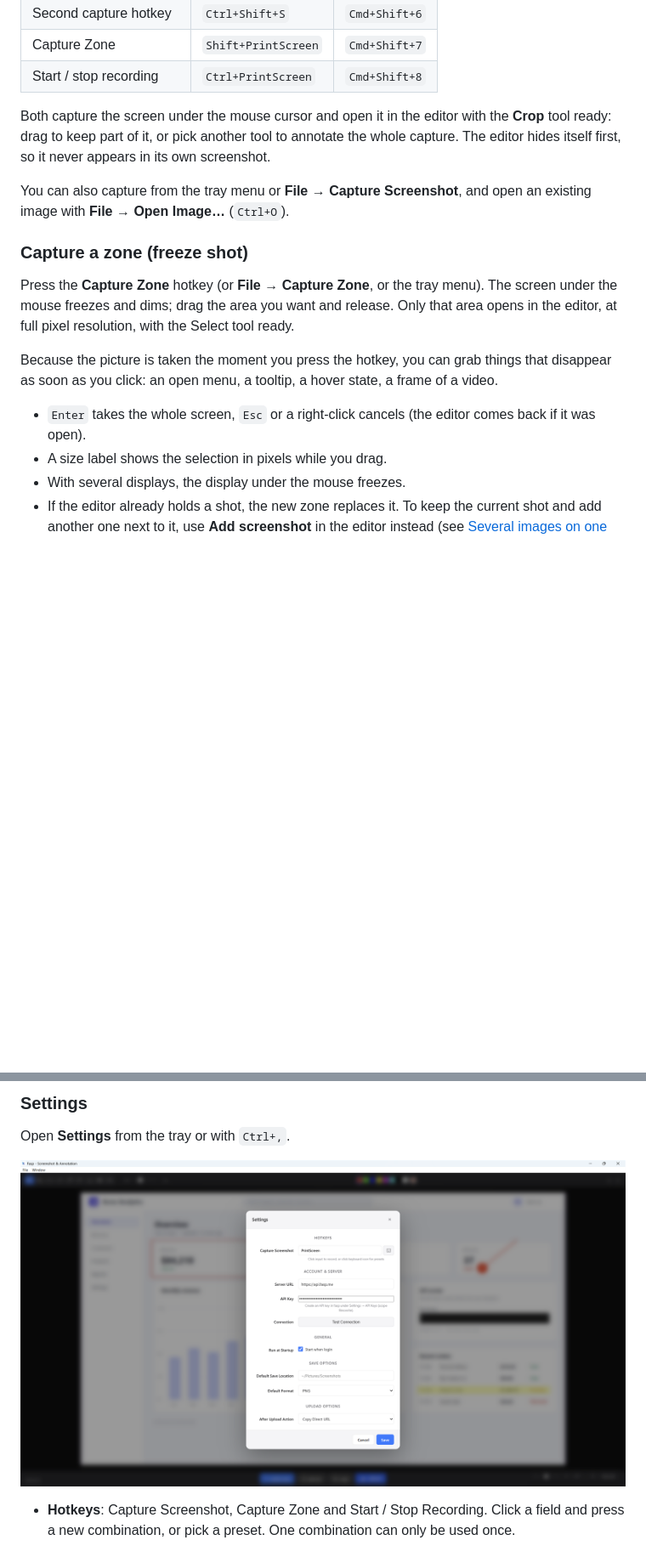
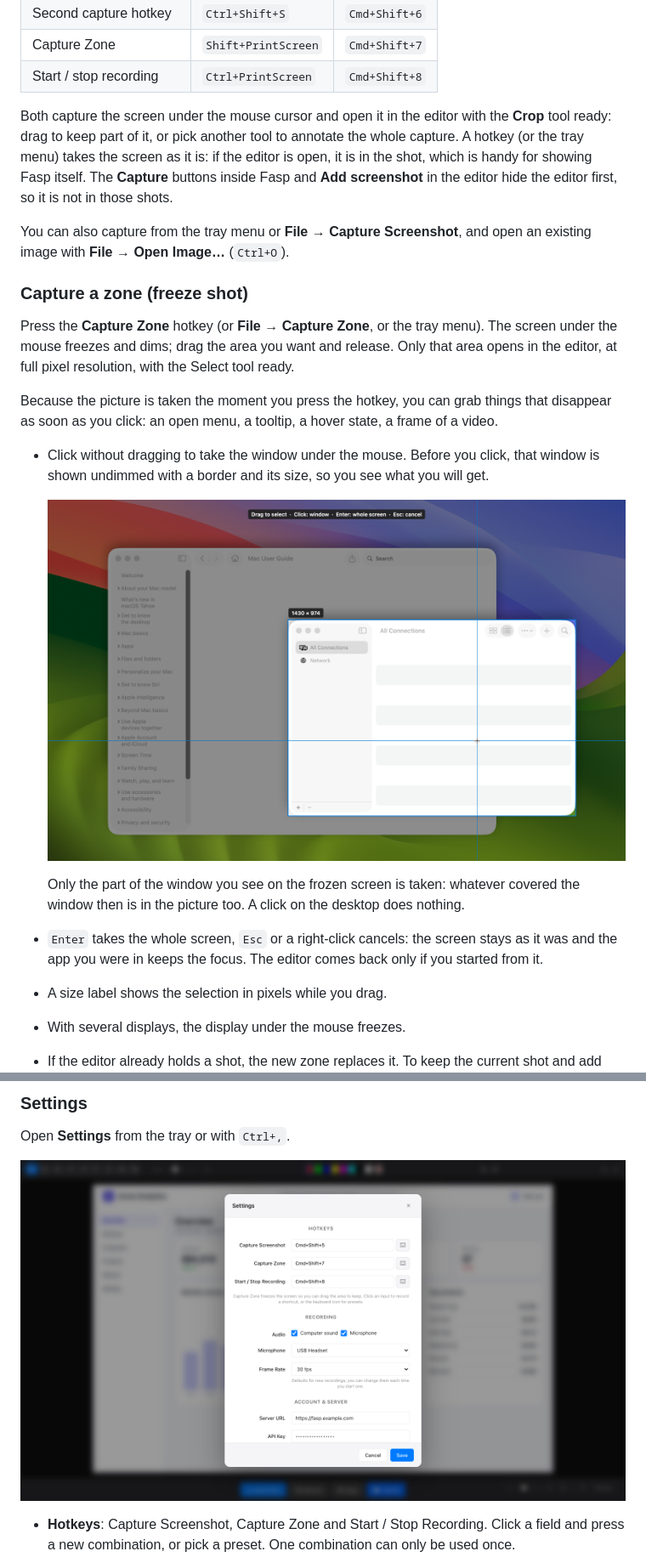
Before and after one commit to toniim/fasp-app, a Markdown page: README.md, 2 parts joined by grey strips. Shown at 85% size. Rendered like a GitHub page; pictures changed too: docs/screenshots/settings.png, docs/screenshots/zone-click-window.png (added); blank space fills up the shorter version.

```diff
--- a/README.md
+++ b/README.md
@@ -66,7 +67,7 @@ You can also build it yourself; see [Development](#development).
 | Start / stop recording | `Ctrl+PrintScreen` | `Cmd+Shift+8` |
 
 Both capture the screen under the mouse cursor and open it in the editor with the **Crop** tool ready: drag to keep part of it, or pick another tool to annotate the whole capture.
-The editor hides itself first, so it never appears in its own screenshot.
+A hotkey (or the tray menu) takes the screen as it is: if the editor is open, it is in the shot, which is handy for showing Fasp itself. The **Capture** buttons inside Fasp and **Add screenshot** in the editor hide the editor first, so it is not in those shots.
 
 You can also capture from the tray menu or **File → Capture Screenshot**, and open an existing image with **File → Open Image…** (`Ctrl+O`).
 
@@ -76,7 +77,12 @@ Press the **Capture Zone** hotkey (or **File → Capture Zone**, or the tray men
 
 Because the picture is taken the moment you press the hotkey, you can grab things that disappear as soon as you click: an open menu, a tooltip, a hover state, a frame of a video.
 
-- `Enter` takes the whole screen, `Esc` or a right-click cancels (the editor comes back if it was open).
+- Click without dragging to take the window under the mouse. Before you click, that window is shown undimmed with a border and its size, so you see what you will get.
+
+  ![Capture Zone with the mouse over a window: the window is undimmed with a blue border and its size, the rest of the screen is dimmed](docs/screenshots/zone-click-window.png)
+
+  Only the part of the window you see on the frozen screen is taken: whatever covered the window then is in the picture too. A click on the desktop does nothing.
+- `Enter` takes the whole screen, `Esc` or a right-click cancels: the screen stays as it was and the app you were in keeps the focus. The editor comes back only if you started from it.
 - A size label shows the selection in pixels while you drag.
 - With several displays, the display under the mouse freezes.
 - If the editor already holds a shot, the new zone replaces it. To keep the current shot and add another one next to it, use **Add screenshot** in the editor instead (see [Several images on one canvas](#several-images-on-one-canvas)).
```
Also changed, not shown: other parts of README.md (+30 -7 lines), docs/screenshots/backdrop.png (added), docs/screenshots/multi-image.png (added), docs/screenshots/record-dialog.png (added), docs/screenshots/video-player.png (added).
